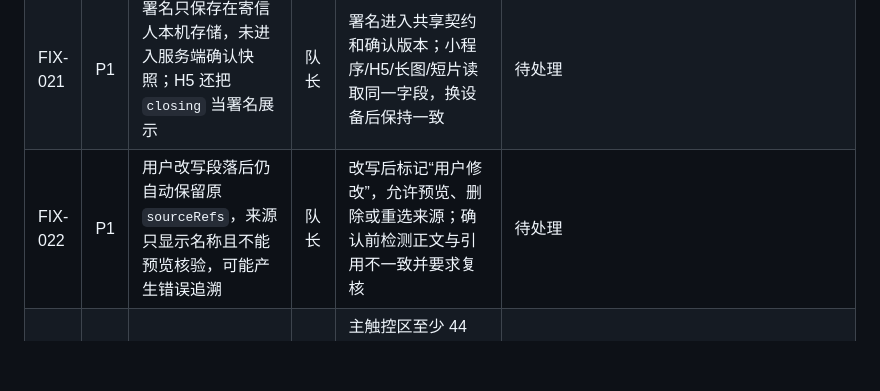
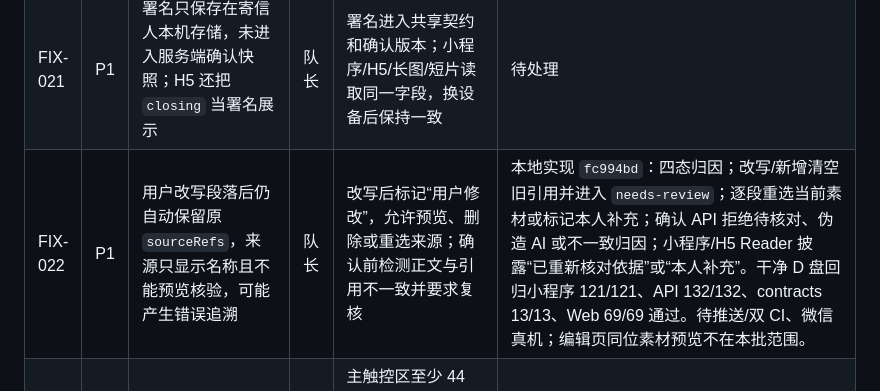
Before and after one commit to KamiZackJ/warm-letter-ai-family, a Markdown page: docs/PROJECT_STATUS.md, the part around the change. GitHub-like rendering; blank space fills up the shorter version.

```diff
--- a/docs/PROJECT_STATUS.md
+++ b/docs/PROJECT_STATUS.md
@@ -220,7 +220,7 @@ MVP 和封闭公测保持免费，先验证复用和单位成本。来源追溯
 | FIX-019 | P1 | 留存循环缺少寄信人未读回复通知、跨设备历史和从回复自然发起下一封的入口 | 队长 | 新设备可查看历史与未读回复；回复后可保存为回忆/主动设置提醒/发起下一封，无情感焦虑通知 | 待处理 |
 | FIX-020 | P0 | 原小程序收信端忽略公开 sources 并回退寄信人私有素材 | 队长 | 公共阅读 DTO 返回脱敏来源与独立短期媒体地址；小程序/H5 直接消费，两账号/两设备来源、图片、语音一致 | strict 契约、独立媒体凭据、小程序/H5 客户端消费和真实浏览器媒体已通过；微信真机与真实双设备复测待处理 |
 | FIX-021 | P1 | 署名只保存在寄信人本机存储，未进入服务端确认快照；H5 还把 `closing` 当署名展示 | 队长 | 署名进入共享契约和确认版本；小程序/H5/长图/短片读取同一字段，换设备后保持一致 | 待处理 |
-| FIX-022 | P1 | 用户改写段落后仍自动保留原 `sourceRefs`，来源只显示名称且不能预览核验，可能产生错误追溯 | 队长 | 改写后标记“用户修改”，允许预览、删除或重选来源；确认前检测正文与引用不一致并要求复核 | 待处理 |
+| FIX-022 | P1 | 用户改写段落后仍自动保留原 `sourceRefs`，来源只显示名称且不能预览核验，可能产生错误追溯 | 队长 | 改写后标记“用户修改”，允许预览、删除或重选来源；确认前检测正文与引用不一致并要求复核 | 本地实现 `fc994bd`：四态归因；改写/新增清空旧引用并进入 `needs-review`；逐段重选当前素材或标记本人补充；确认 API 拒绝待核对、伪造 AI 或不一致归因；小程序/H5 Reader 披露“已重新核对依据”或“本人补充”。干净 D 盘回归小程序 121/121、API 132/132、contracts 13/13、Web 69/69 通过。待推送/双 CI、微信真机；编辑页同位素材预览不在本批范围。 |
 | FIX-023 | P1 | H5 来源标签和小程序字号控件原尺寸不满足长辈使用 | 队长 | 主触控区至少 44 px，来源文字至少 14 px，长辈正文默认至少 20 px；200% 字体与最长中文文案无溢出 | H5 移动端 20px、200% 字体与最长中文矩阵已通过；小程序删除确认、ARIA 和触控热区本地 `30/30` 通过，但系统大字号、读屏和真机点击仍待复测，P1 不关闭 |
 | FIX-024 | P1 | 回复上限和公开限流只在单进程内存实现，反向代理下真实客户端 IP 未配置 | 队长 | PostgreSQL/Redis 提供跨实例原子上限与共享限流；配置 `trustProxy`/可信代理并验证真实客户端 IP、绕过和误限 | 本地 MemoryRepository 和单实例双桶已通过；生产待处理 |
 | FIX-025 | P0 | 生产入口未注入正式内容审核服务，本地类别规则不能承担公开 UGC 审核 | 队长 | 接入正式审核供应商，正文与称呼均审核；超时失败关闭；具备用户修正、申诉和人工处理流程 | 本地 fail-closed 兜底与 422/503 测试通过；生产待处理 |
```
Also changed, not shown: docs/ACCEPTANCE_CHECKLIST.md (+1 -0 lines), docs/STATUS_UPDATE_2026-08-17.md (+12 -5 lines).
